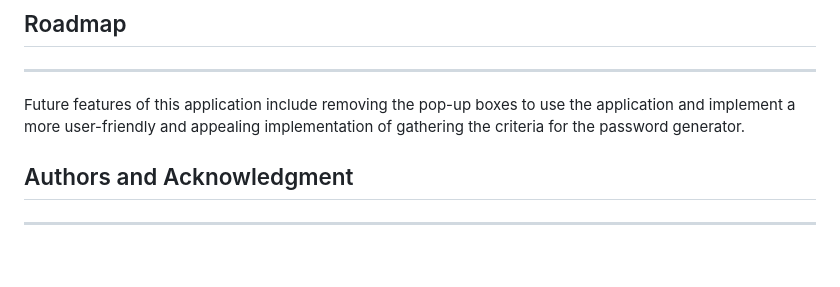
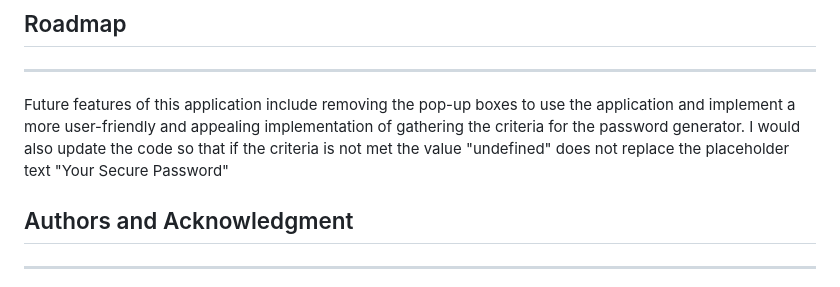
Before and after one commit to ChristineLea/password-generator, a Markdown page: README.md, the part around the change. GitHub-like rendering; blank space fills up the shorter version.

Commit message:
"additional README update"

```diff
--- a/README.md
+++ b/README.md
@@ -60,7 +60,7 @@ The application has the following appearance and functionality.
 
 ---
 
-Future features of this application include removing the pop-up boxes to use the application and implement a more user-friendly and appealing implementation of gathering the criteria for the password generator.
+Future features of this application include removing the pop-up boxes to use the application and implement a more user-friendly and appealing implementation of gathering the criteria for the password generator. I would also update the code so that if the criteria is not met the value "undefined" does not replace the placeholder text "Your Secure Password"
 
 ## Authors and Acknowledgment
 
```
